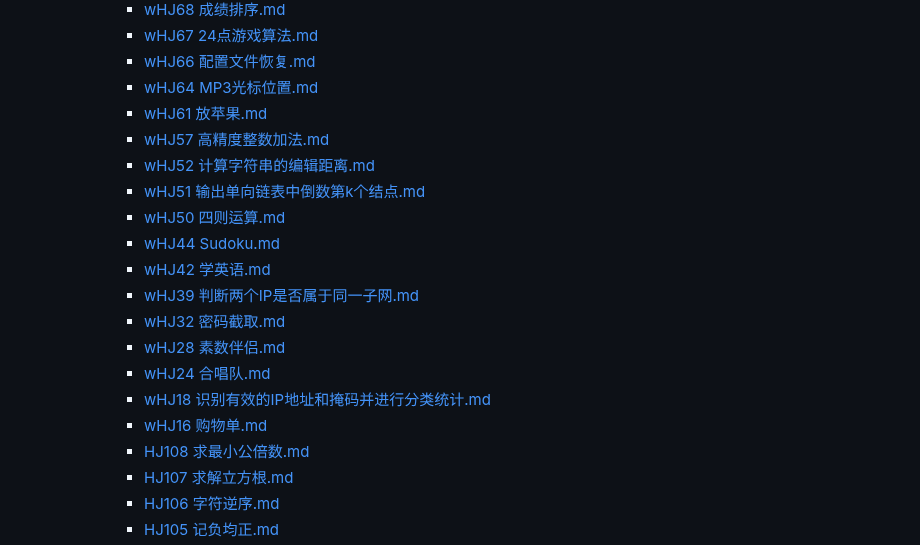
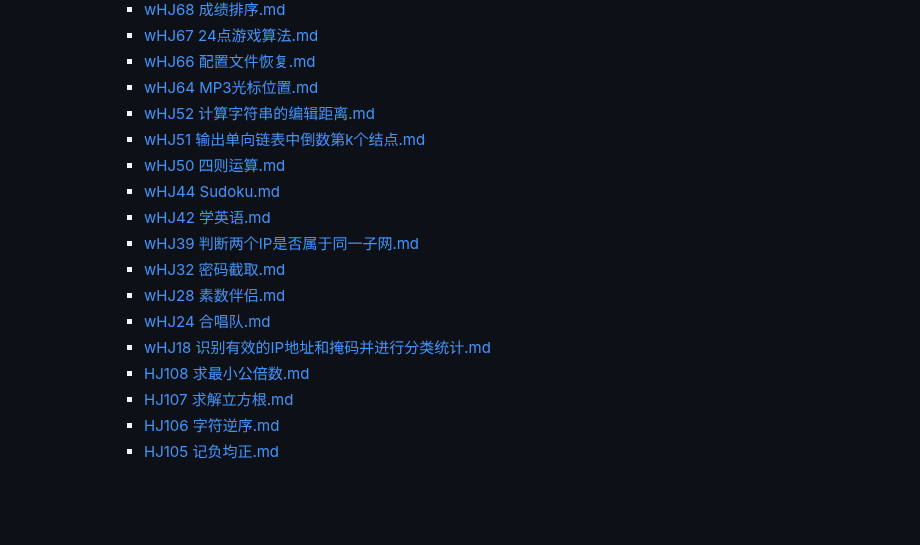
Before and after one commit to nowscott/NowStrideUp, a Markdown page: README.md, the part around one of its changes. Rendered like a GitHub page; blank space fills up the shorter version.

Commit message:
Update README.md by GitHub Action

```diff
--- a/README.md
+++ b/README.md
@@ -27,8 +29,6 @@ createDate: 2024-04-11 11:24
       - [wHJ67 24点游戏算法.md](Code/%E5%88%B7%E9%A2%98/%E5%8D%8E%E4%B8%BA%E6%9C%BA%E8%AF%95/wHJ67%2024%E7%82%B9%E6%B8%B8%E6%88%8F%E7%AE%97%E6%B3%95.md)
       - [wHJ66 配置文件恢复.md](Code/%E5%88%B7%E9%A2%98/%E5%8D%8E%E4%B8%BA%E6%9C%BA%E8%AF%95/wHJ66%20%E9%85%8D%E7%BD%AE%E6%96%87%E4%BB%B6%E6%81%A2%E5%A4%8D.md)
       - [wHJ64 MP3光标位置.md](Code/%E5%88%B7%E9%A2%98/%E5%8D%8E%E4%B8%BA%E6%9C%BA%E8%AF%95/wHJ64%20MP3%E5%85%89%E6%A0%87%E4%BD%8D%E7%BD%AE.md)
-      - [wHJ61 放苹果.md](HJ61%20放苹果.md)
-      - [wHJ57 高精度整数加法.md](HJ57%20高精度整数加法.md)
       - [wHJ52 计算字符串的编辑距离.md](Code/%E5%88%B7%E9%A2%98/%E5%8D%8E%E4%B8%BA%E6%9C%BA%E8%AF%95/wHJ52%20%E8%AE%A1%E7%AE%97%E5%AD%97%E7%AC%A6%E4%B8%B2%E7%9A%84%E7%BC%96%E8%BE%91%E8%B7%9D%E7%A6%BB.md)
       - [wHJ51 输出单向链表中倒数第k个结点.md](Code/%E5%88%B7%E9%A2%98/%E5%8D%8E%E4%B8%BA%E6%9C%BA%E8%AF%95/wHJ51%20%E8%BE%93%E5%87%BA%E5%8D%95%E5%90%91%E9%93%BE%E8%A1%A8%E4%B8%AD%E5%80%92%E6%95%B0%E7%AC%ACk%E4%B8%AA%E7%BB%93%E7%82%B9.md)
       - [wHJ50 四则运算.md](Code/%E5%88%B7%E9%A2%98/%E5%8D%8E%E4%B8%BA%E6%9C%BA%E8%AF%95/wHJ50%20%E5%9B%9B%E5%88%99%E8%BF%90%E7%AE%97.md)
@@ -39,7 +39,6 @@ createDate: 2024-04-11 11:24
       - [wHJ28 素数伴侣.md](Code/%E5%88%B7%E9%A2%98/%E5%8D%8E%E4%B8%BA%E6%9C%BA%E8%AF%95/wHJ28%20%E7%B4%A0%E6%95%B0%E4%BC%B4%E4%BE%A3.md)
       - [wHJ24 合唱队.md](Code/%E5%88%B7%E9%A2%98/%E5%8D%8E%E4%B8%BA%E6%9C%BA%E8%AF%95/wHJ24%20%E5%90%88%E5%94%B1%E9%98%9F.md)
       - [wHJ18 识别有效的IP地址和掩码并进行分类统计.md](Code/%E5%88%B7%E9%A2%98/%E5%8D%8E%E4%B8%BA%E6%9C%BA%E8%AF%95/wHJ18%20%E8%AF%86%E5%88%AB%E6%9C%89%E6%95%88%E7%9A%84IP%E5%9C%B0%E5%9D%80%E5%92%8C%E6%8E%A9%E7%A0%81%E5%B9%B6%E8%BF%9B%E8%A1%8C%E5%88%86%E7%B1%BB%E7%BB%9F%E8%AE%A1.md)
-      - [wHJ16 购物单.md](HJ16%20购物单.md)
       - [HJ108 求最小公倍数.md](Code/%E5%88%B7%E9%A2%98/%E5%8D%8E%E4%B8%BA%E6%9C%BA%E8%AF%95/HJ108%20%E6%B1%82%E6%9C%80%E5%B0%8F%E5%85%AC%E5%80%8D%E6%95%B0.md)
       - [HJ107 求解立方根.md](Code/%E5%88%B7%E9%A2%98/%E5%8D%8E%E4%B8%BA%E6%9C%BA%E8%AF%95/HJ107%20%E6%B1%82%E8%A7%A3%E7%AB%8B%E6%96%B9%E6%A0%B9.md)
       - [HJ106 字符逆序.md](Code/%E5%88%B7%E9%A2%98/%E5%8D%8E%E4%B8%BA%E6%9C%BA%E8%AF%95/HJ106%20%E5%AD%97%E7%AC%A6%E9%80%86%E5%BA%8F.md)
```
Also changed, not shown: other parts of README.md (+8 -0 lines).
